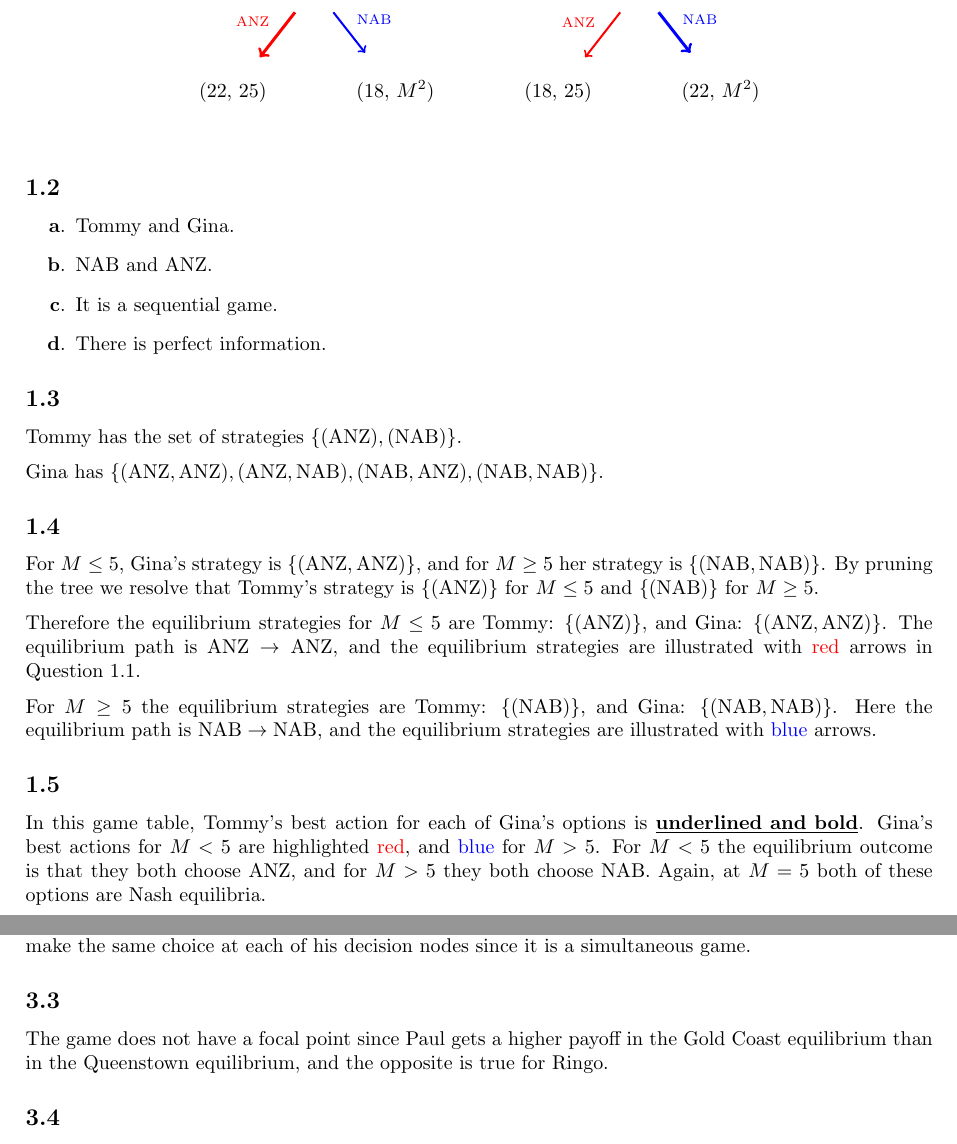
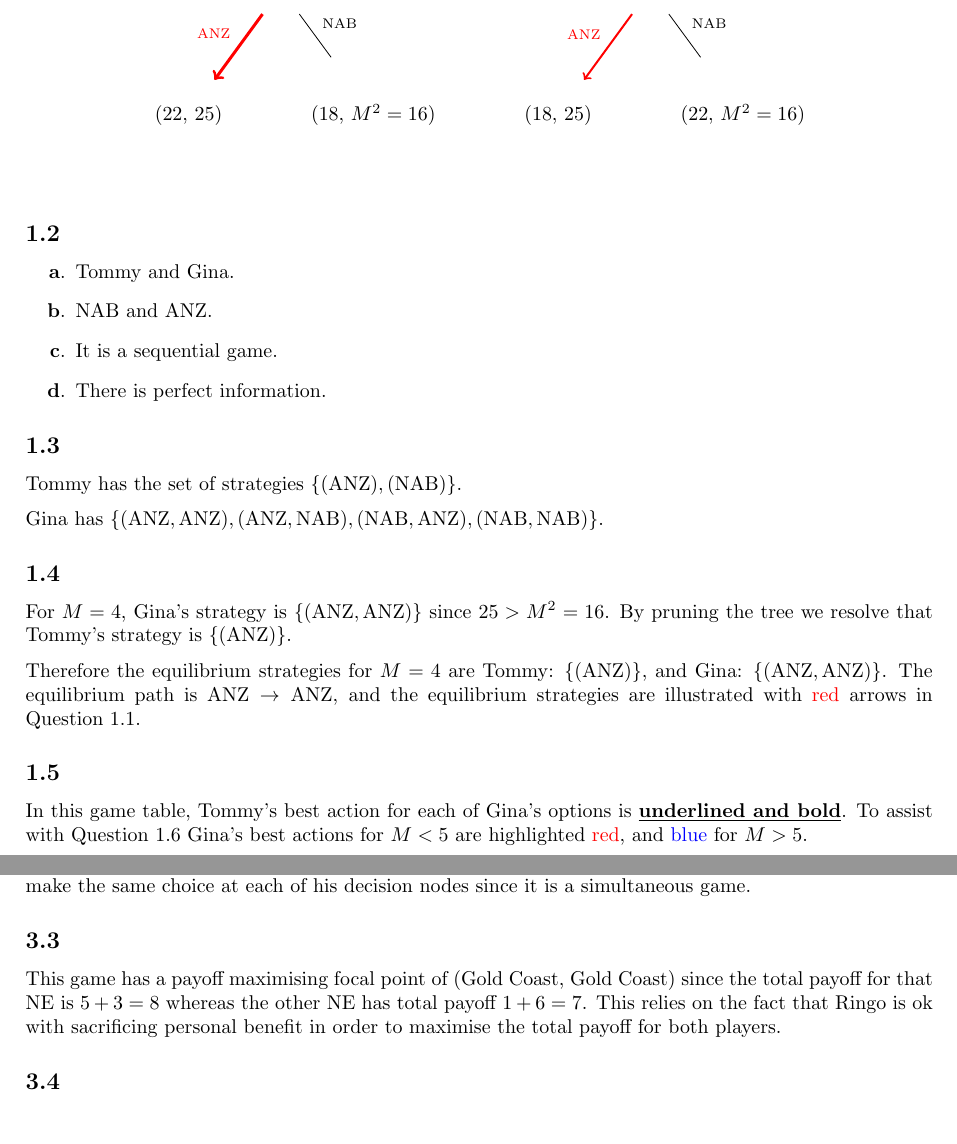
Before and after one commit to lucas-fern/ECON20005, a LaTeX document (ass1/ass1.tex): two parts of pages 1 and 3 of 4, joined at a grey line, cut so that both start at the same text. Compiled offline with pdfLaTeX.

Commit message:
Added that M^2 = 16

```diff
--- a/ass1/ass1.tex
+++ b/ass1/ass1.tex
@@ -11,8 +11,6 @@
 \usepackage{xcolor}
 \usepackage{multirow}
 \usepackage[shortlabels]{enumitem}
-
-\forestset{el/.style={edge label={node [pos=1,above,outer sep=3pt] {$#1$} }}}
 
 \title{\vspace{-2cm}ECON20005 Assignment 1}
 \date{\today}
@@ -33,11 +31,11 @@
         [Tommy,
          [Gina,edge={->, red, line width=1.5pt},edge label={node[above left,midway,font=\scriptsize]{ANZ}}
           [{(22, 25)},edge={->, red, line width=1.5pt},edge label={node[midway,above left,font=\scriptsize]{ANZ}}]
-          [{(18, $M^2$)},edge={->, blue, line width=1pt},edge label={node[midway,above right,font=\scriptsize]{NAB}}]
+          [{(18, $M^2 = 16$)},edge label={node[midway,above right,font=\scriptsize]{NAB}}]
          ]
-         [Gina,edge={->, blue, line width=1.5pt},edge label={node[midway,above right,font=\scriptsize]{NAB}}
+         [Gina,,edge label={node[midway,above right,font=\scriptsize]{NAB}}
           [{(18, 25)},edge={->, red, line width=1pt},edge label={node[midway,above left,font=\scriptsize]{ANZ}}]
-          [{(22, $M^2$)},edge={->, blue, line width=1.5pt},edge label={node[midway,above right,font=\scriptsize]{NAB}}]
+          [{(22, $M^2 = 16$)},edge label={node[midway,above right,font=\scriptsize]{NAB}}]
          ]
         ]
     \end{forest}
@@ -56,11 +54,10 @@
 Gina has $\{(\mbox{ANZ}, \mbox{ANZ}), (\mbox{ANZ}, \mbox{NAB}), (\mbox{NAB}, \mbox{ANZ}),(\mbox{NAB}, \mbox{NAB})\}$.
 
 \subsection*{1.4}
-For $M\leq 5$, Gina's strategy is $\{(\mbox{ANZ}, \mbox{ANZ})\}$, and for $M\geq 5$ her strategy is $\{(\mbox{NAB}, \mbox{NAB})\}$. By pruning the tree we resolve that Tommy's strategy is $\{(\mbox{ANZ})\}$ for $M\leq 5$ and $\{(\mbox{NAB})\}$ for $M\geq 5$.\\[2mm]
-Therefore the equilibrium strategies for $M\leq 5$ are Tommy: $\{(\mbox{ANZ})\}$, and Gina: $\{(\mbox{ANZ}, \mbox{ANZ})\}$. The equilibrium path is $\mbox{ANZ} \rightarrow \mbox{ANZ}$, and the equilibrium strategies are illustrated with {\color{red}red} arrows in Question 1.1.\\[2mm]
-For $M\geq 5$ the equilibrium strategies are Tommy: $\{(\mbox{NAB})\}$, and Gina: $\{(\mbox{NAB}, \mbox{NAB})\}$. Here the equilibrium path is $\mbox{NAB} \rightarrow \mbox{NAB}$, and the equilibrium strategies are illustrated with {\color{blue}blue} arrows.
+For $M=4$, Gina's strategy is $\{(\mbox{ANZ}, \mbox{ANZ})\}$ since $25 > M^2 = 16$. By pruning the tree we resolve that Tommy's strategy is $\{(\mbox{ANZ})\}$.\\[2mm]
+Therefore the equilibrium strategies for $M=4$ are Tommy: $\{(\mbox{ANZ})\}$, and Gina: $\{(\mbox{ANZ}, \mbox{ANZ})\}$. The equilibrium path is $\mbox{ANZ} \rightarrow \mbox{ANZ}$, and the equilibrium strategies are illustrated with {\color{red}red} arrows in Question 1.1.
 
-\subsection*{1.5} In this game table, Tommy's best action for each of Gina's options is \underline{\textbf{underlined and bold}}. Gina's best actions for $M<5$ are highlighted {\color{red}red}, and {\color{blue}blue} for $M>5$. For $M<5$ the equilibrium outcome is that they both choose ANZ, and for $M>5$ they both choose NAB. Again, at $M=5$ both of these options are Nash equilibria.
+\subsection*{1.5} In this game table, Tommy's best action for each of Gina's options is \underline{\textbf{underlined and bold}}. To assist with Question 1.6 Gina's best actions for $M<5$ are highlighted {\color{red}red}, and {\color{blue}blue} for $M>5$.
 \begin{table}[H]
     \centering
     \begin{tabular}{cccccc}
@@ -145,7 +142,7 @@
 
 \subsection*{3.2} Using best response analysis on the Normal Form game table shows that two Nash equilibria exist, these are when either both players choose `Gold Coast', or both players choose `Queenstown'. These equilibria are illustrated on the extensive form game tree in {\color{red}red} and {\color{blue}blue} respectively, note that Ringo is forced to make the same choice at each of his decision nodes since it is a simultaneous game.
 
-\subsection*{3.3} The game does not have a focal point since Paul gets a higher payoff in the Gold Coast equilibrium than in the Queenstown equilibrium, and the opposite is true for Ringo.
+\subsection*{3.3} This game has a payoff maximising focal point of (Gold Coast, Gold Coast) since the total payoff for that NE is $5+3=8$ whereas the other NE has total payoff $1+6=7$. This relies on the fact that Ringo is ok with sacrificing personal benefit in order to maximise the total payoff for both players.
 
 \subsection*{3.4} The extensive form of this game is as follows:
 \begin{figure}[H]
```
Also changed, not shown: ass1/ass1.pdf, ass1/ass1.tex (6 more changed lines).
